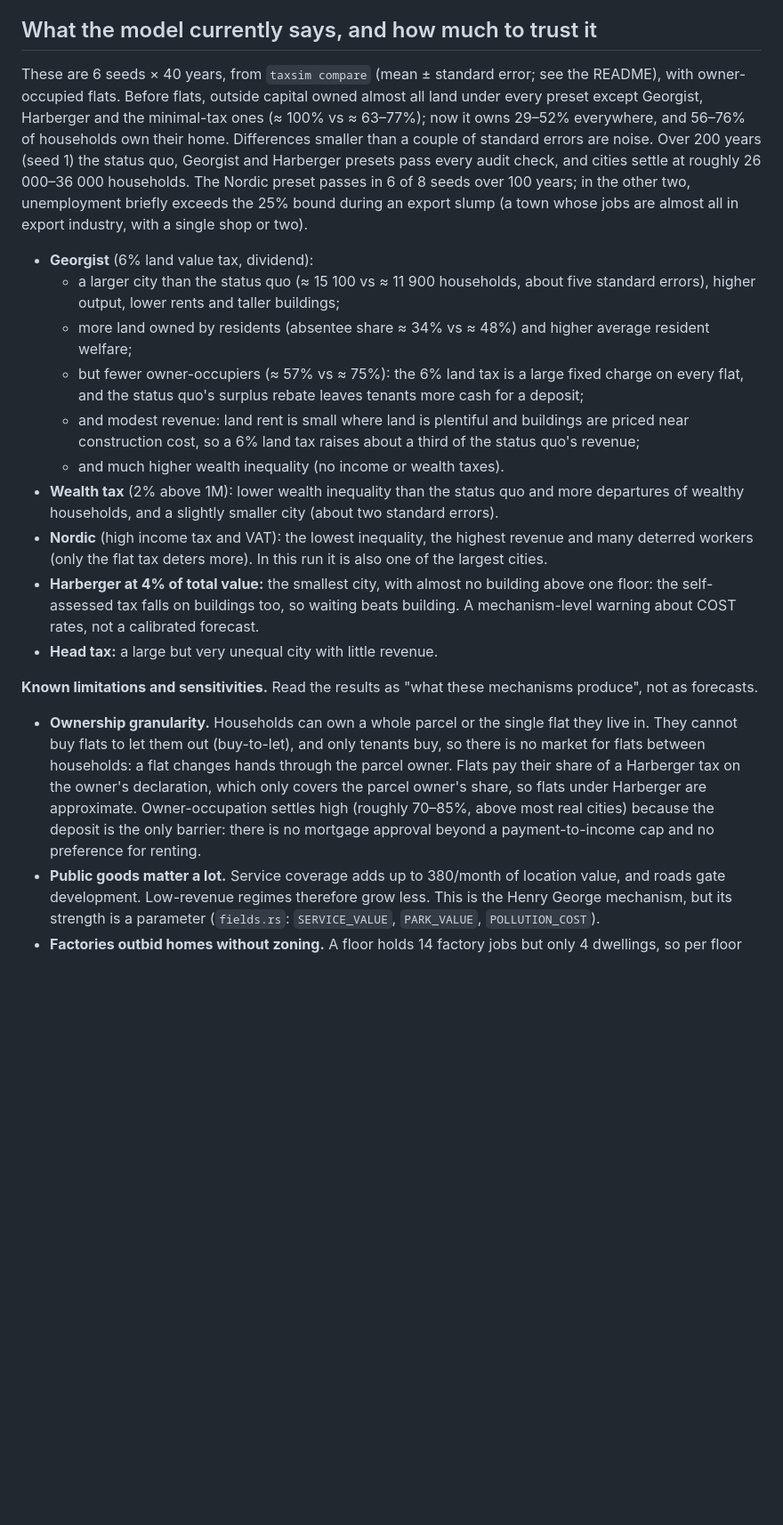
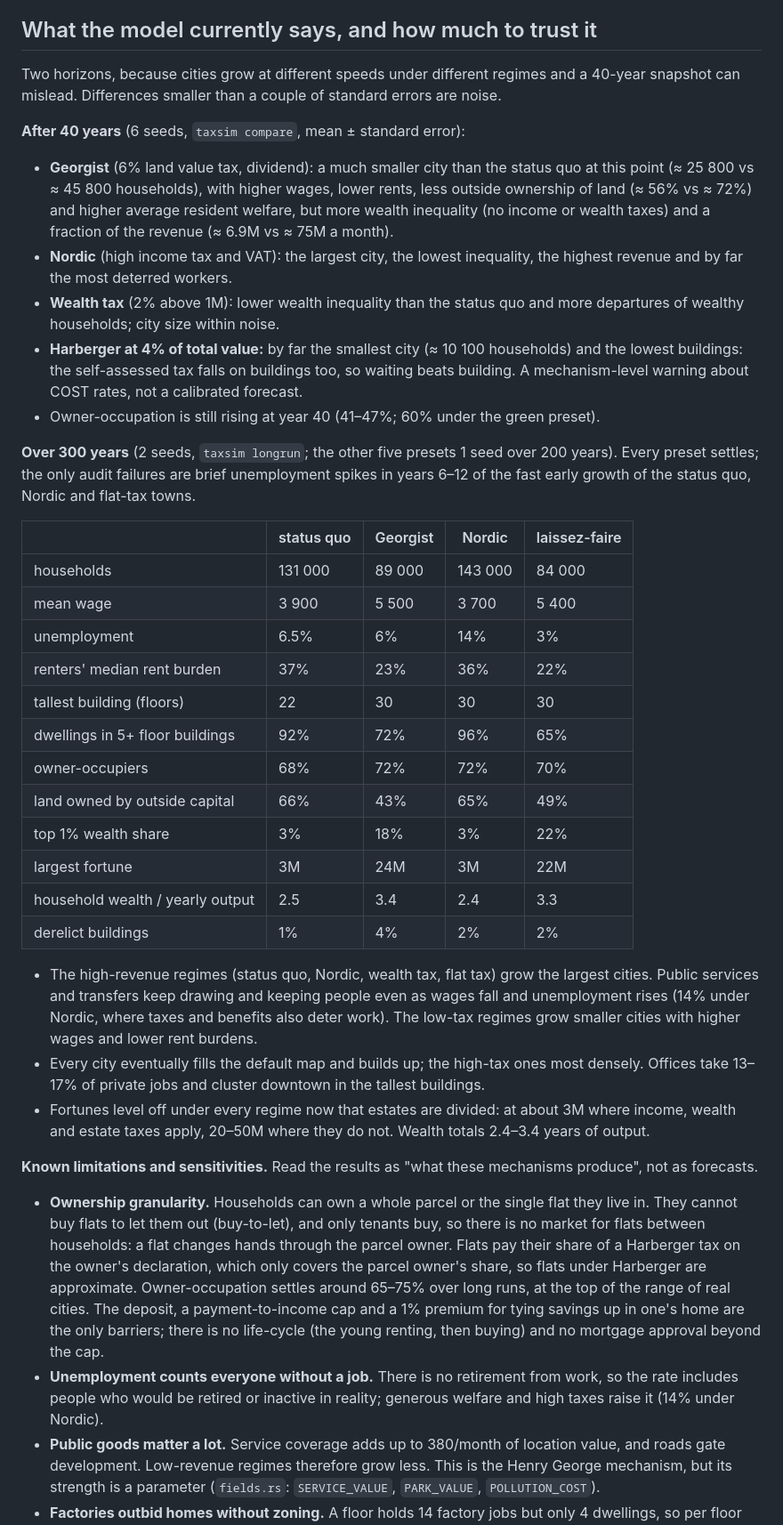
Before and after one commit to meesvandongen/Tax, a Markdown page: docs/model.md, the part around the change. Shown at 89% size. Drawn GitHub-style; blank space fills up the shorter version.

Commit message:
Refresh documented results: 40-year comparison and 300-year long runs
Co-Authored-By: Claude Opus 5.5 <noreply@anthropic.com>
Claude-Session: https://claude.ai/code/session_01Vt7hxySjqWULZV7x46QMFb

```diff
--- a/docs/model.md
+++ b/docs/model.md
@@ -396,40 +396,62 @@ real staff by year 200). Export income per worker grew fourfold, wages fell and
 
 ## What the model currently says, and how much to trust it
 
-These are 6 seeds × 40 years, from `taxsim compare` (mean ± standard error; see the README), with
-owner-occupied flats. Before flats, outside capital owned almost all land under every preset except Georgist,
-Harberger and the minimal-tax ones (≈ 100% vs ≈ 63–77%); now it owns 29–52% everywhere, and 56–76% of
-households own their home. Differences
-smaller than a couple of standard errors are noise. Over 200 years (seed 1) the status quo, Georgist and
-Harberger presets pass every audit check, and cities settle at roughly 26 000–36 000 households. The Nordic
-preset passes in 6 of 8 seeds over 100 years; in the other two, unemployment briefly exceeds the 25% bound
-during an export slump (a town whose jobs are almost all in export industry, with a single shop or two).
+Two horizons, because cities grow at different speeds under different regimes and a 40-year snapshot can
+mislead. Differences smaller than a couple of standard errors are noise.
 
-* **Georgist** (6% land value tax, dividend):
-  * a larger city than the status quo (≈ 15 100 vs ≈ 11 900 households, about five standard errors), higher
-    output, lower rents and taller buildings;
-  * more land owned by residents (absentee share ≈ 34% vs ≈ 48%) and higher average resident welfare;
-  * but fewer owner-occupiers (≈ 57% vs ≈ 75%): the 6% land tax is a large fixed charge on every flat, and
-    the status quo's surplus rebate leaves tenants more cash for a deposit;
-  * and modest revenue: land rent is small where land is plentiful and buildings are priced near construction
-    cost, so a 6% land tax raises about a third of the status quo's revenue;
-  * and much higher wealth inequality (no income or wealth taxes).
+**After 40 years** (6 seeds, `taxsim compare`, mean ± standard error):
+
+* **Georgist** (6% land value tax, dividend): a much smaller city than the status quo at this point
+  (≈ 25 800 vs ≈ 45 800 households), with higher wages, lower rents, less outside ownership of land
+  (≈ 56% vs ≈ 72%) and higher average resident welfare, but more wealth inequality (no income or wealth taxes)
+  and a fraction of the revenue (≈ 6.9M vs ≈ 75M a month).
+* **Nordic** (high income tax and VAT): the largest city, the lowest inequality, the highest revenue and by far
+  the most deterred workers.
 * **Wealth tax** (2% above 1M): lower wealth inequality than the status quo and more departures of wealthy
-  households, and a slightly smaller city (about two standard errors).
-* **Nordic** (high income tax and VAT): the lowest inequality, the highest revenue and many deterred workers
-  (only the flat tax deters more). In this run it is also one of the largest cities.
-* **Harberger at 4% of total value:** the smallest city, with almost no building above one floor: the
-  self-assessed tax falls on buildings too, so waiting beats building. A mechanism-level warning about COST rates,
-  not a calibrated forecast.
-* **Head tax:** a large but very unequal city with little revenue.
+  households; city size within noise.
+* **Harberger at 4% of total value:** by far the smallest city (≈ 10 100 households) and the lowest buildings:
+  the self-assessed tax falls on buildings too, so waiting beats building. A mechanism-level warning about COST
+  rates, not a calibrated forecast.
+* Owner-occupation is still rising at year 40 (41–47%; 60% under the green preset).
+
+**Over 300 years** (2 seeds, `taxsim longrun`; the other five presets 1 seed over 200 years). Every preset
+settles; the only audit failures are brief unemployment spikes in years 6–12 of the fast early growth of the
+status quo, Nordic and flat-tax towns.
+
+| | status quo | Georgist | Nordic | laissez-faire |
+|---|---|---|---|---|
+| households | 131 000 | 89 000 | 143 000 | 84 000 |
+| mean wage | 3 900 | 5 500 | 3 700 | 5 400 |
+| unemployment | 6.5% | 6% | 14% | 3% |
+| renters' median rent burden | 37% | 23% | 36% | 22% |
+| tallest building (floors) | 22 | 30 | 30 | 30 |
+| dwellings in 5+ floor buildings | 92% | 72% | 96% | 65% |
+| owner-occupiers | 68% | 72% | 72% | 70% |
+| land owned by outside capital | 66% | 43% | 65% | 49% |
+| top 1% wealth share | 3% | 18% | 3% | 22% |
+| largest fortune | 3M | 24M | 3M | 22M |
+| household wealth / yearly output | 2.5 | 3.4 | 2.4 | 3.3 |
+| derelict buildings | 1% | 4% | 2% | 2% |
+
+* The high-revenue regimes (status quo, Nordic, wealth tax, flat tax) grow the largest cities. Public services
+  and transfers keep drawing and keeping people even as wages fall and unemployment rises (14% under Nordic,
+  where taxes and benefits also deter work). The low-tax regimes grow smaller cities with higher wages and
+  lower rent burdens.
+* Every city eventually fills the default map and builds up; the high-tax ones most densely. Offices take
+  13–17% of private jobs and cluster downtown in the tallest buildings.
+* Fortunes level off under every regime now that estates are divided: at about 3M where income, wealth and
+  estate taxes apply, 20–50M where they do not. Wealth totals 2.4–3.4 years of output.
 
 **Known limitations and sensitivities.** Read the results as "what these mechanisms produce", not as forecasts.
 * **Ownership granularity.** Households can own a whole parcel or the single flat they live in. They cannot
   buy flats to let them out (buy-to-let), and only tenants buy, so there is no market for flats between
   households: a flat changes hands through the parcel owner. Flats pay their share of a Harberger tax on the
   owner's declaration, which only covers the parcel owner's share, so flats under Harberger are approximate.
-  Owner-occupation settles high (roughly 70–85%, above most real cities) because the deposit is the only
-  barrier: there is no mortgage approval beyond a payment-to-income cap and no preference for renting.
+  Owner-occupation settles around 65–75% over long runs, at the top of the range of real cities. The deposit,
+  a payment-to-income cap and a 1% premium for tying savings up in one's home are the only barriers; there is no
+  life-cycle (the young renting, then buying) and no mortgage approval beyond the cap.
+* **Unemployment counts everyone without a job.** There is no retirement from work, so the rate includes people
+  who would be retired or inactive in reality; generous welfare and high taxes raise it (14% under Nordic).
 * **Public goods matter a lot.** Service coverage adds up to 380/month of location value, and roads gate
   development. Low-revenue regimes therefore grow less. This is the Henry George mechanism, but its strength is
   a parameter (`fields.rs`: `SERVICE_VALUE`, `PARK_VALUE`, `POLLUTION_COST`).
```
